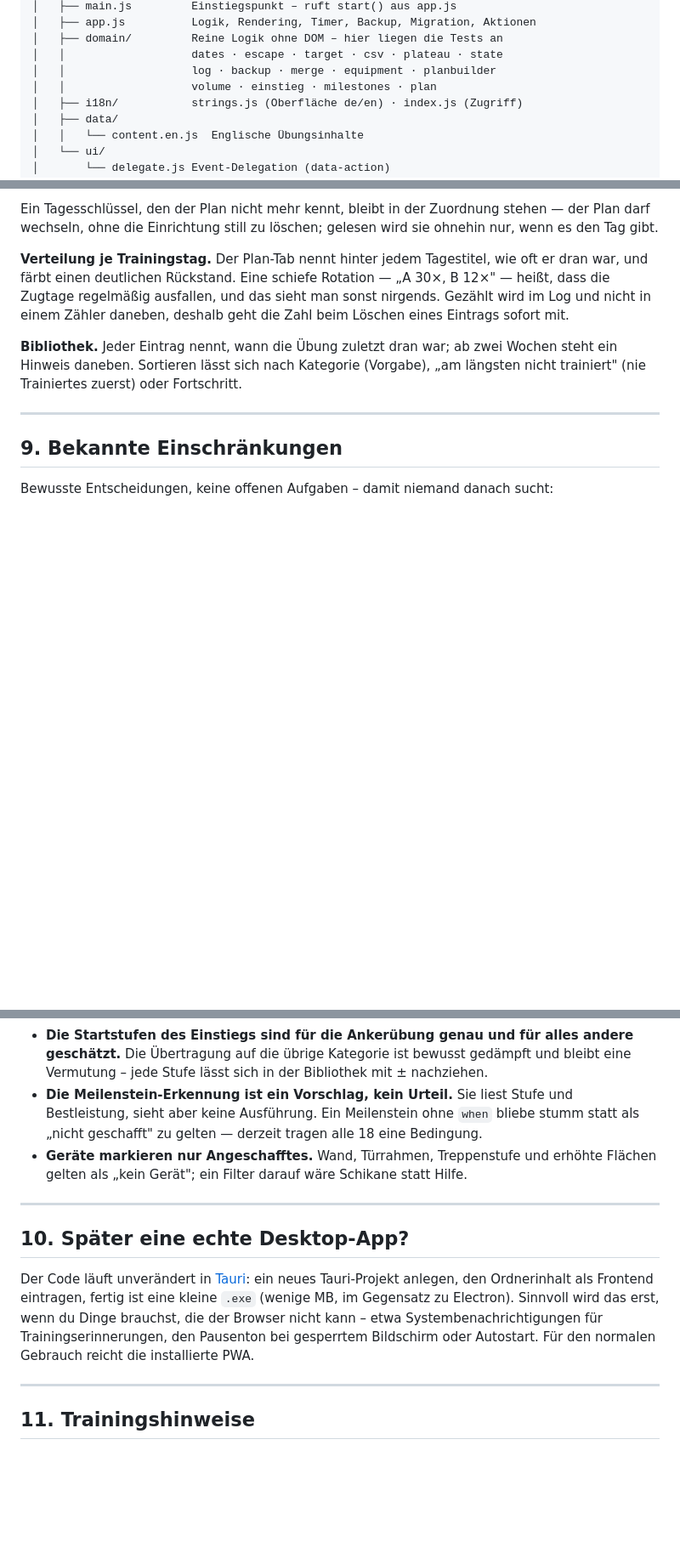
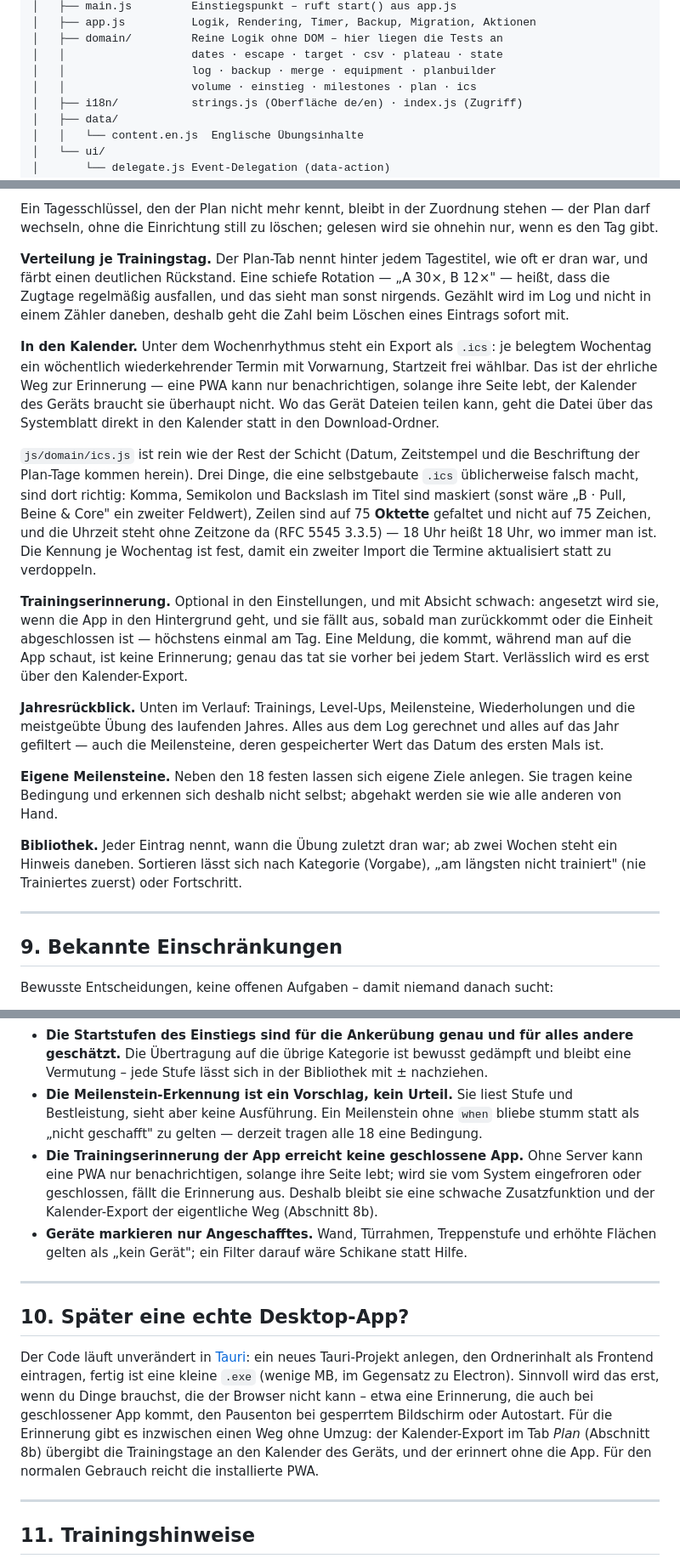
Before and after one commit to kaveyro/calisthenics, a Markdown page: README.md, 3 parts joined by grey strips. Shown at 85% size. GitHub-like rendering; blank space fills up the shorter version.

Commit message:
docs: Kalender-Export, Erinnerung, Jahresrueckblick - und v13
Der README kannte drei Funktionen nicht, die es schon gab: Jahresrueckblick,
eigene Meilensteine, Trainingserinnerung. Abschnitt 10 nannte
Systembenachrichtigungen ausserdem weiterhin als Grund, irgendwann zu Tauri
zu wechseln – fuer die Erinnerung gibt es jetzt den Kalender-Export, der
ohne Umzug auskommt.

Die Migrationsregel in Abschnitt 6 sagt zu v13 nicht nur, WAS dazukam,
sondern warum es der Anlass war: wer ein Feld schreibt, muss es in
DEFAULT_STATE eintragen. Dieselbe Regel, die tote Felder loswird, wirft
auch unbekannte weg – vier Felder waren so schon still verschwunden.

Co-Authored-By: Claude Opus 5 <noreply@anthropic.com>

```diff
--- a/README.md
+++ b/README.md
@@ -115,7 +115,7 @@ progression/
 │   ├── domain/         Reine Logik ohne DOM – hier liegen die Tests an
 │   │                   dates · escape · target · csv · plateau · state
 │   │                   log · backup · merge · equipment · planbuilder
-│   │                   volume · einstieg · milestones · plan
+│   │                   volume · einstieg · milestones · plan · ics
 │   ├── i18n/           strings.js (Oberfläche de/en) · index.js (Zugriff)
 │   ├── data/
 │   │   └── content.en.js  Englische Übungsinhalte
@@ -267,6 +267,16 @@ Ein Tagesschlüssel, den der Plan nicht mehr kennt, bleibt in der Zuordnung steh
 
 **Verteilung je Trainingstag.** Der Plan-Tab nennt hinter jedem Tagestitel, wie oft er dran war, und färbt einen deutlichen Rückstand. Eine schiefe Rotation — „A 30×, B 12×" — heißt, dass die Zugtage regelmäßig ausfallen, und das sieht man sonst nirgends. Gezählt wird im Log und nicht in einem Zähler daneben, deshalb geht die Zahl beim Löschen eines Eintrags sofort mit.
 
+**In den Kalender.** Unter dem Wochenrhythmus steht ein Export als `.ics`: je belegtem Wochentag ein wöchentlich wiederkehrender Termin mit Vorwarnung, Startzeit frei wählbar. Das ist der ehrliche Weg zur Erinnerung — eine PWA kann nur benachrichtigen, solange ihre Seite lebt, der Kalender des Geräts braucht sie überhaupt nicht. Wo das Gerät Dateien teilen kann, geht die Datei über das Systemblatt direkt in den Kalender statt in den Download-Ordner.
+
+`js/domain/ics.js` ist rein wie der Rest der Schicht (Datum, Zeitstempel und die Beschriftung der Plan-Tage kommen herein). Drei Dinge, die eine selbstgebaute `.ics` üblicherweise falsch macht, sind dort richtig: Komma, Semikolon und Backslash im Titel sind maskiert (sonst wäre „B · Pull, Beine & Core" ein zweiter Feldwert), Zeilen sind auf 75 **Oktette** gefaltet und nicht auf 75 Zeichen, und die Uhrzeit steht ohne Zeitzone da (RFC 5545 3.3.5) — 18 Uhr heißt 18 Uhr, wo immer man ist. Die Kennung je Wochentag ist fest, damit ein zweiter Import die Termine aktualisiert statt zu verdoppeln.
+
+**Trainingserinnerung.** Optional in den Einstellungen, und mit Absicht schwach: angesetzt wird sie, wenn die App in den Hintergrund geht, und sie fällt aus, sobald man zurückkommt oder die Einheit abgeschlossen ist — höchstens einmal am Tag. Eine Meldung, die kommt, während man auf die App schaut, ist keine Erinnerung; genau das tat sie vorher bei jedem Start. Verlässlich wird es erst über den Kalender-Export.
+
+**Jahresrückblick.** Unten im Verlauf: Trainings, Level-Ups, Meilensteine, Wiederholungen und die meistgeübte Übung des laufenden Jahres. Alles aus dem Log gerechnet und alles auf das Jahr gefiltert — auch die Meilensteine, deren gespeicherter Wert das Datum des ersten Mals ist.
+
+**Eigene Meilensteine.** Neben den 18 festen lassen sich eigene Ziele anlegen. Sie tragen keine Bedingung und erkennen sich deshalb nicht selbst; abgehakt werden sie wie alle anderen von Hand.
+
 **Bibliothek.** Jeder Eintrag nennt, wann die Übung zuletzt dran war; ab zwei Wochen steht ein Hinweis daneben. Sortieren lässt sich nach Kategorie (Vorgabe), „am längsten nicht trainiert" (nie Trainiertes zuerst) oder Fortschritt.
 
 ---
@@ -284,13 +294,14 @@ Bewusste Entscheidungen, keine offenen Aufgaben – damit niemand danach sucht:
 - **Gewichts- und Messreihen sind bei 1000 Einträgen gekappt** (`MAX_SERIES_ENTRIES`), das Trainingslog bei 2000. Bei täglichem Wiegen ist die erste Grenze nach knapp drei Jahren erreicht, die zweite bei vier Einheiten pro Woche nach gut neun. Gekappt wird beim Laden und bei jedem Import, und zwar am älteren Ende ohne Hinweis.
 - **Die Startstufen des Einstiegs sind für die Ankerübung genau und für alles andere geschätzt.** Die Übertragung auf die übrige Kategorie ist bewusst gedämpft und bleibt eine Vermutung – jede Stufe lässt sich in der Bibliothek mit ± nachziehen.
 - **Die Meilenstein-Erkennung ist ein Vorschlag, kein Urteil.** Sie liest Stufe und Bestleistung, sieht aber keine Ausführung. Ein Meilenstein ohne `when` bliebe stumm statt als „nicht geschafft" zu gelten — derzeit tragen alle 18 eine Bedingung.
+- **Die Trainingserinnerung der App erreicht keine geschlossene App.** Ohne Server kann eine PWA nur benachrichtigen, solange ihre Seite lebt; wird sie vom System eingefroren oder geschlossen, fällt die Erinnerung aus. Deshalb bleibt sie eine schwache Zusatzfunktion und der Kalender-Export der eigentliche Weg (Abschnitt 8b).
 - **Geräte markieren nur Angeschafftes.** Wand, Türrahmen, Treppenstufe und erhöhte Flächen gelten als „kein Gerät"; ein Filter darauf wäre Schikane statt Hilfe.
 
 ---
 
 ## 10. Später eine echte Desktop-App?
 
-Der Code läuft unverändert in [Tauri](https://tauri.app/): ein neues Tauri-Projekt anlegen, den Ordnerinhalt als Frontend eintragen, fertig ist eine kleine `.exe` (wenige MB, im Gegensatz zu Electron). Sinnvoll wird das erst, wenn du Dinge brauchst, die der Browser nicht kann – etwa Systembenachrichtigungen für Trainingserinnerungen, den Pausenton bei gesperrtem Bildschirm oder Autostart. Für den normalen Gebrauch reicht die installierte PWA.
+Der Code läuft unverändert in [Tauri](https://tauri.app/): ein neues Tauri-Projekt anlegen, den Ordnerinhalt als Frontend eintragen, fertig ist eine kleine `.exe` (wenige MB, im Gegensatz zu Electron). Sinnvoll wird das erst, wenn du Dinge brauchst, die der Browser nicht kann – etwa eine Erinnerung, die auch bei geschlossener App kommt, den Pausenton bei gesperrtem Bildschirm oder Autostart. Für die Erinnerung gibt es inzwischen einen Weg ohne Umzug: der Kalender-Export im Tab *Plan* (Abschnitt 8b) übergibt die Trainingstage an den Kalender des Geräts, und der erinnert ohne die App. Für den normalen Gebrauch reicht die installierte PWA.
 
 ---
 
```
Also changed, not shown: other parts of README.md (+1 -1 lines).
